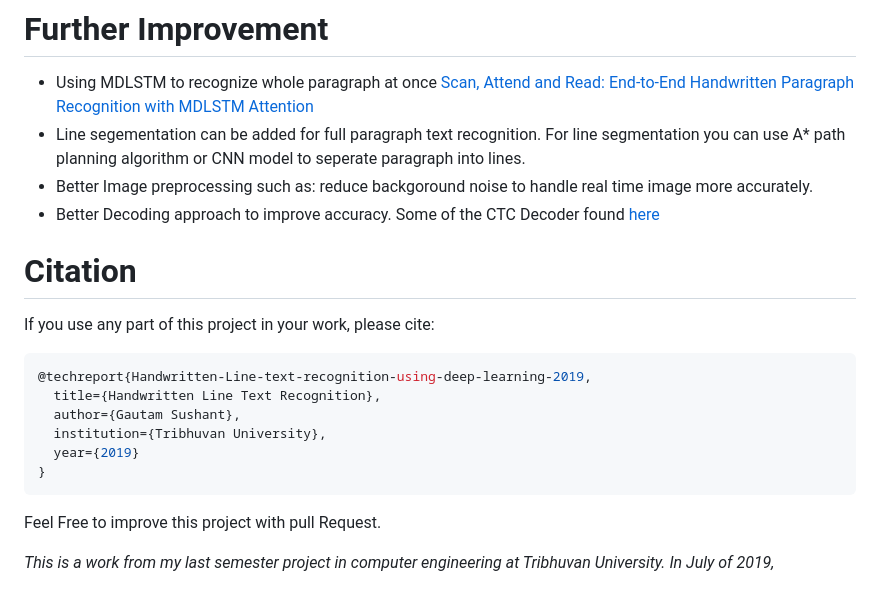
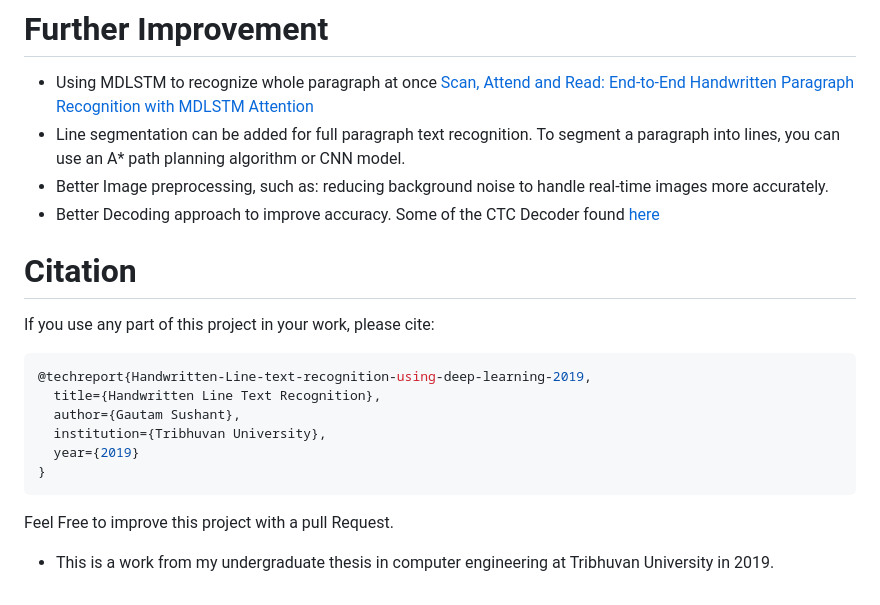
Before and after one commit to sushant097/Handwritten-Line-Text-Recognition-using-Deep-Learning-with-Tensorflow, a Markdown page: README.md, the part around the change. GitHub-like rendering.

````diff
--- a/README.md
+++ b/README.md
@@ -82,8 +82,8 @@ With Correction clothed leaf by leaf with the dioappoistmest
 <i>See the project [Devnagari Handwritten Word Recognition with Deep Learning](https://github.com/sushant097/Devnagari-Handwritten-Word-Recongition-with-Deep-Learning) for more insights.</i>
 # Further Improvement
 * Using MDLSTM to recognize whole paragraph at once [Scan, Attend and Read: End-to-End Handwritten Paragraph Recognition with MDLSTM Attention](https://arxiv.org/abs/1604.03286)
-* Line segementation can be added for full paragraph text recognition. For line segmentation you can use A* path planning algorithm or CNN model to seperate paragraph into lines.
-* Better Image preprocessing such as: reduce backgoround noise to handle real time image more accurately.
+* Line segmentation can be added for full paragraph text recognition. To segment a paragraph into lines, you can use an A* path planning algorithm or CNN model.
+* Better Image preprocessing, such as: reducing background noise to handle real-time images more accurately.
 * Better Decoding approach to improve accuracy. Some of the CTC Decoder found [here](https://github.com/githubharald/CTCDecoder)
 
 
@@ -98,8 +98,8 @@ If you use any part of this project in your work, please cite:
   year={2019}
 }
 ```
-Feel Free to improve this project with pull Request.
+Feel Free to improve this project with a pull Request.
 
 
 
-*This is a work from my last semester project in computer engineering at Tribhuvan University. In July of 2019,*
+* This is a work from my  undergraduate thesis in computer engineering at Tribhuvan University in 2019.
````
